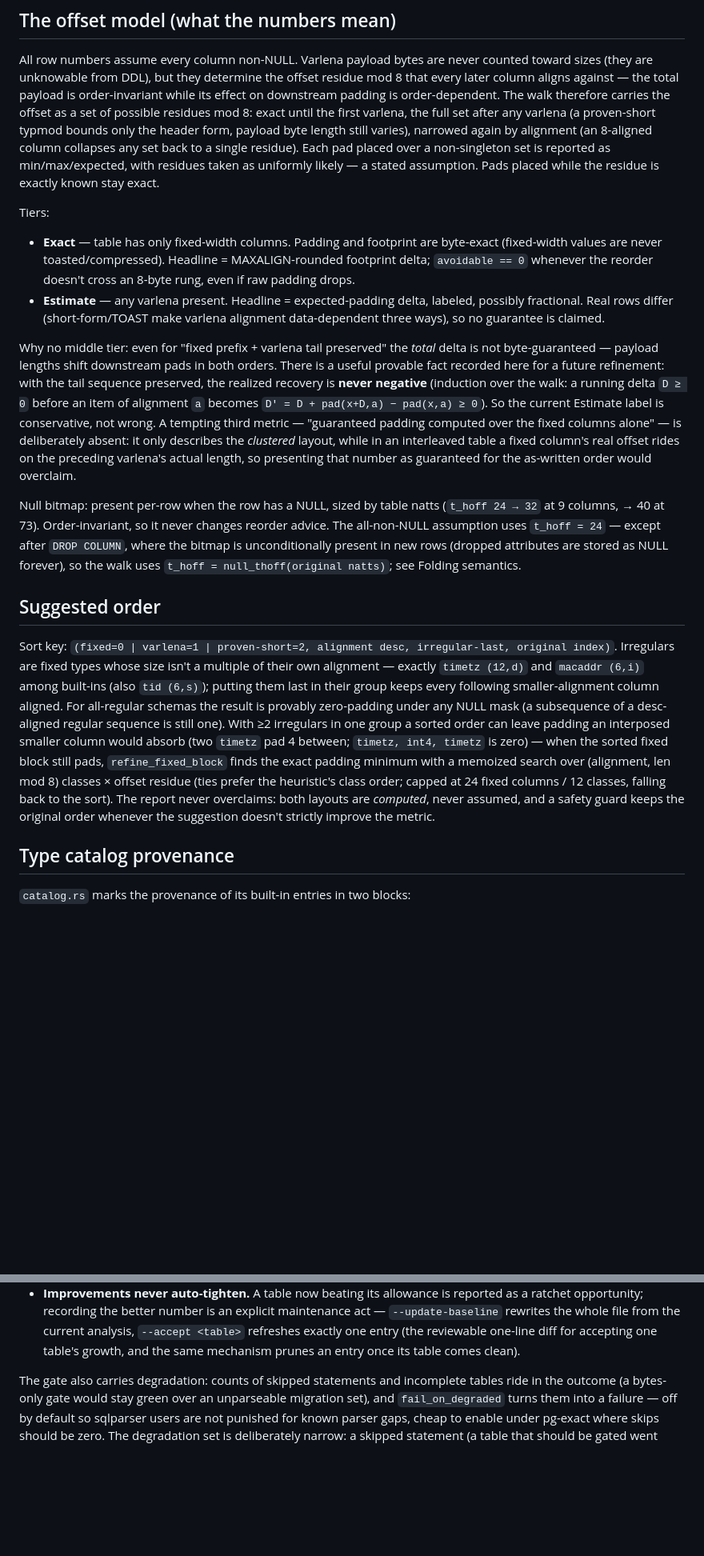
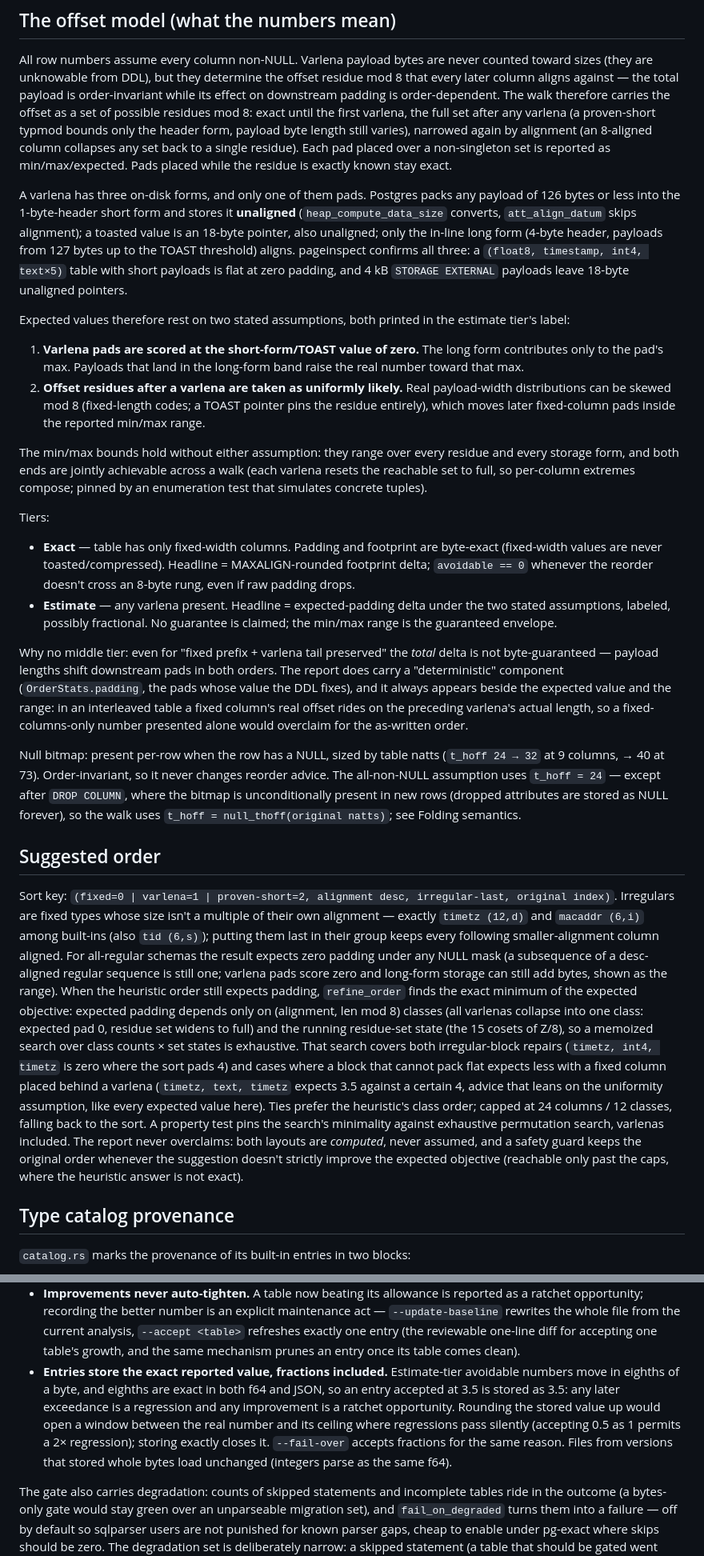
Before and after one commit to rowdiet/rowdiet, a Markdown page: docs/design.md, 2 parts joined by grey strips. Shown at 80% size. GitHub-like rendering; blank space fills up the shorter version.

```diff
--- a/docs/design.md
+++ b/docs/design.md
@@ -42,29 +42,48 @@ later column aligns against — the total payload is order-invariant while its e
 downstream padding is order-dependent. The walk therefore carries the offset as a set of possible
 residues mod 8: exact until the first varlena, the full set after any varlena (a proven-short
 typmod bounds only the header form, payload byte length still varies), narrowed again by
-alignment (an 8-aligned
-column collapses any set back to a single residue). Each pad placed over a non-singleton set is
-reported as min/max/expected, with residues taken as uniformly likely — a stated assumption.
-Pads placed while the residue is exactly known stay exact.
+alignment (an 8-aligned column collapses any set back to a single residue). Each pad placed over
+a non-singleton set is reported as min/max/expected. Pads placed while the residue is exactly
+known stay exact.
+
+A varlena has three on-disk forms, and only one of them pads. Postgres packs any payload of
+126 bytes or less into the 1-byte-header short form and stores it **unaligned**
+(`heap_compute_data_size` converts, `att_align_datum` skips alignment); a toasted value is an
+18-byte pointer, also unaligned; only the in-line long form (4-byte header, payloads from
+127 bytes up to the TOAST threshold) aligns. pageinspect confirms all three: a
+`(float8, timestamp, int4, text×5)` table with short payloads is flat at zero padding, and
+4 kB `STORAGE EXTERNAL` payloads leave 18-byte unaligned pointers.
+
+Expected values therefore rest on two stated assumptions, both printed in the estimate tier's
+label:
+
+1. **Varlena pads are scored at the short-form/TOAST value of zero.** The long form
+   contributes only to the pad's max. Payloads that land in the long-form band raise the real
+   number toward that max.
+2. **Offset residues after a varlena are taken as uniformly likely.** Real payload-width
+   distributions can be skewed mod 8 (fixed-length codes; a TOAST pointer pins the residue
+   entirely), which moves later fixed-column pads inside the reported min/max range.
+
+The min/max bounds hold without either assumption: they range over every residue and every
+storage form, and both ends are jointly achievable across a walk (each varlena resets the
+reachable set to full, so per-column extremes compose; pinned by an enumeration test that
+simulates concrete tuples).
 
 Tiers:
 
 - **Exact** — table has only fixed-width columns. Padding and footprint are byte-exact
   (fixed-width values are never toasted/compressed). Headline = MAXALIGN-rounded footprint delta;
   `avoidable == 0` whenever the reorder doesn't cross an 8-byte rung, even if raw padding drops.
-- **Estimate** — any varlena present. Headline = expected-padding delta, labeled, possibly
-  fractional. Real rows differ (short-form/TOAST make varlena alignment data-dependent three
-  ways), so no guarantee is claimed.
+- **Estimate** — any varlena present. Headline = expected-padding delta under the two stated
+  assumptions, labeled, possibly fractional. No guarantee is claimed; the min/max range is the
+  guaranteed envelope.
 
 Why no middle tier: even for "fixed prefix + varlena tail preserved" the *total* delta is not
-byte-guaranteed — payload lengths shift downstream pads in both orders. There is a useful
-provable fact recorded here for a future refinement: with the tail sequence preserved, the
-realized recovery is **never negative** (induction over the walk: a running delta `D ≥ 0` before
-an item of alignment `a` becomes `D' = D + pad(x+D,a) − pad(x,a) ≥ 0`). So the current Estimate
-label is conservative, not wrong. A tempting third metric — "guaranteed padding computed over
-the fixed columns alone" — is deliberately absent: it only describes the *clustered* layout,
-while in an interleaved table a fixed column's real offset rides on the preceding varlena's
-actual length, so presenting that number as guaranteed for the as-written order would overclaim.
+byte-guaranteed — payload lengths shift downstream pads in both orders. The report does carry a
+"deterministic" component (`OrderStats.padding`, the pads whose value the DDL fixes), and it
+always appears beside the expected value and the range: in an interleaved table a fixed
+column's real offset rides on the preceding varlena's actual length, so a fixed-columns-only
+number presented alone would overclaim for the as-written order.
 
 Null bitmap: present per-row when the row has a NULL, sized by table natts
 (`t_hoff 24 → 32` at 9 columns, → 40 at 73). Order-invariant, so it never changes reorder
@@ -78,14 +97,22 @@ Sort key: `(fixed=0 | varlena=1 | proven-short=2, alignment desc, irregular-last
 index)`. Irregulars are fixed types whose size isn't a multiple of their own alignment — exactly
 `timetz (12,d)` and `macaddr (6,i)` among built-ins (also `tid (6,s)`); putting them last in
 their group keeps every following smaller-alignment column aligned. For all-regular schemas the
-result is provably zero-padding under any NULL mask (a subsequence of a desc-aligned regular
-sequence is still one). With ≥2 irregulars in one group a sorted order can leave padding an
-interposed smaller column would absorb (two `timetz` pad 4 between; `timetz, int4, timetz` is
-zero) — when the sorted fixed block still pads, `refine_fixed_block` finds the exact padding
-minimum with a memoized search over (alignment, len mod 8) classes × offset residue (ties prefer
-the heuristic's class order; capped at 24 fixed columns / 12 classes, falling back to the sort).
-The report never overclaims: both layouts are *computed*, never assumed, and a safety guard
-keeps the original order whenever the suggestion doesn't strictly improve the metric.
+result expects zero padding under any NULL mask (a subsequence of a desc-aligned regular
+sequence is still one; varlena pads score zero and long-form storage can still add bytes, shown
+as the range). When the heuristic order still expects padding, `refine_order` finds the exact
+minimum of the expected objective: expected padding depends only on (alignment, len mod 8)
+classes (all varlenas collapse into one class: expected pad 0, residue set widens to full)
+and the running residue-set state (the 15 cosets of Z/8), so a memoized search over class
+counts × set states is exhaustive. That search covers both irregular-block repairs
+(`timetz, int4, timetz` is zero where the sort pads 4) and cases where a block that cannot pack
+flat expects less with a fixed column placed behind a varlena (`timetz, text, timetz` expects
+3.5 against a certain 4, advice that leans on the uniformity assumption, like every expected
+value here). Ties prefer the heuristic's class order; capped at 24 columns / 12 classes,
+falling back to the sort. A property test pins the search's minimality against exhaustive
+permutation search, varlenas included. The report never overclaims: both layouts are
+*computed*, never assumed, and a safety guard keeps the original order whenever the suggestion
+doesn't strictly improve the expected objective (reachable only past the caps, where the
+heuristic answer is not exact).
 
 ## Type catalog provenance
 
@@ -175,6 +202,13 @@ about everything new. Design points, in the order they were decided:
   `--update-baseline` rewrites the whole file from the current analysis, `--accept <table>`
   refreshes exactly one entry (the reviewable one-line diff for accepting one table's growth,
   and the same mechanism prunes an entry once its table comes clean).
+- **Entries store the exact reported value, fractions included.** Estimate-tier avoidable
+  numbers move in eighths of a byte, and eighths are exact in both f64 and JSON, so an entry
+  accepted at 3.5 is stored as 3.5: any later exceedance is a regression and any improvement
+  is a ratchet opportunity. Rounding the stored value up would open a window between the real
+  number and its ceiling where regressions pass silently (accepting 0.5 as 1 permits a 2×
+  regression); storing exactly closes it. `--fail-over` accepts fractions for the same reason.
+  Files from versions that stored whole bytes load unchanged (integers parse as the same f64).
 
 The gate also carries degradation: counts of skipped statements and incomplete tables ride in
 the outcome (a bytes-only gate would stay green over an unparseable migration set), and
```
Also changed, not shown: README.md (+24 -15 lines).
